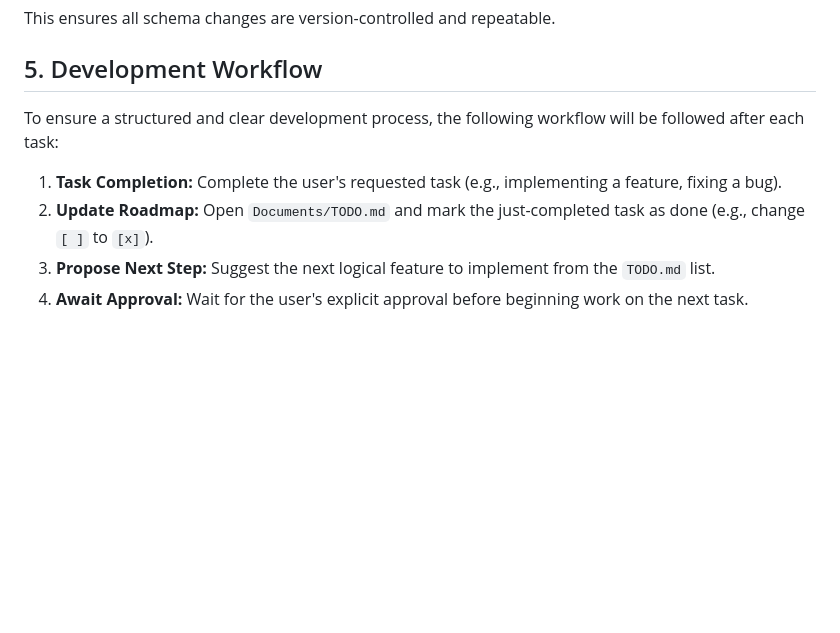
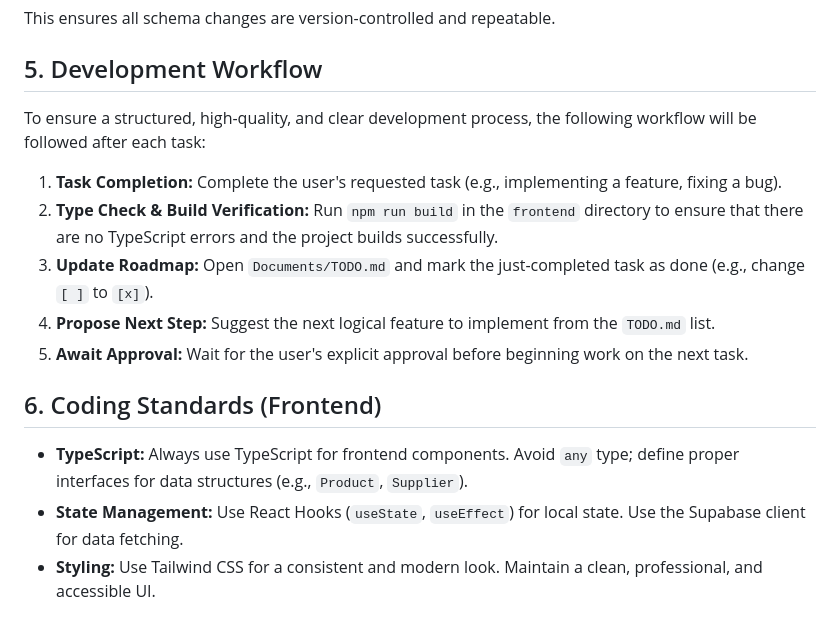
Before and after one commit to 016tandu/Retail-System, a Markdown page: Documents/CodingConvention.md, the part around the change. Rendered like a GitHub page; blank space fills up the shorter version.

Commit message:
docs: add mandatory type checking and coding standards to convention

```diff
--- a/Documents/CodingConvention.md
+++ b/Documents/CodingConvention.md
@@ -43,9 +43,16 @@ This ensures all schema changes are version-controlled and repeatable.
 
 ## 5. Development Workflow
 
-To ensure a structured and clear development process, the following workflow will be followed after each task:
+To ensure a structured, high-quality, and clear development process, the following workflow will be followed after each task:
 
 1.  **Task Completion:** Complete the user's requested task (e.g., implementing a feature, fixing a bug).
-2.  **Update Roadmap:** Open `Documents/TODO.md` and mark the just-completed task as done (e.g., change `[ ]` to `[x]`).
-3.  **Propose Next Step:** Suggest the next logical feature to implement from the `TODO.md` list.
-4.  **Await Approval:** Wait for the user's explicit approval before beginning work on the next task.
+2.  **Type Check & Build Verification:** Run `npm run build` in the `frontend` directory to ensure that there are no TypeScript errors and the project builds successfully.
+3.  **Update Roadmap:** Open `Documents/TODO.md` and mark the just-completed task as done (e.g., change `[ ]` to `[x]`).
+4.  **Propose Next Step:** Suggest the next logical feature to implement from the `TODO.md` list.
+5.  **Await Approval:** Wait for the user's explicit approval before beginning work on the next task.
+
+## 6. Coding Standards (Frontend)
+
+-   **TypeScript:** Always use TypeScript for frontend components. Avoid `any` type; define proper interfaces for data structures (e.g., `Product`, `Supplier`).
+-   **State Management:** Use React Hooks (`useState`, `useEffect`) for local state. Use the Supabase client for data fetching.
+-   **Styling:** Use Tailwind CSS for a consistent and modern look. Maintain a clean, professional, and accessible UI.
```
